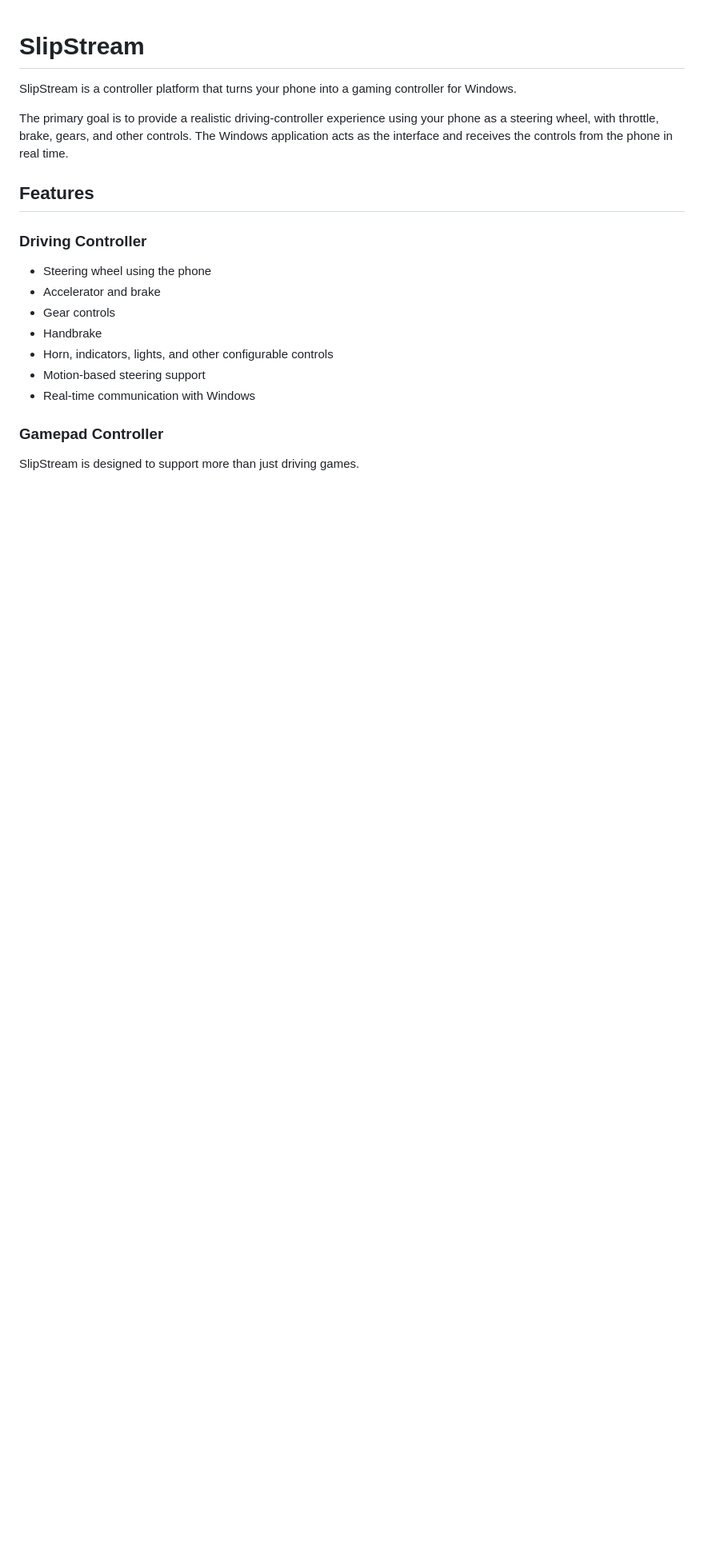
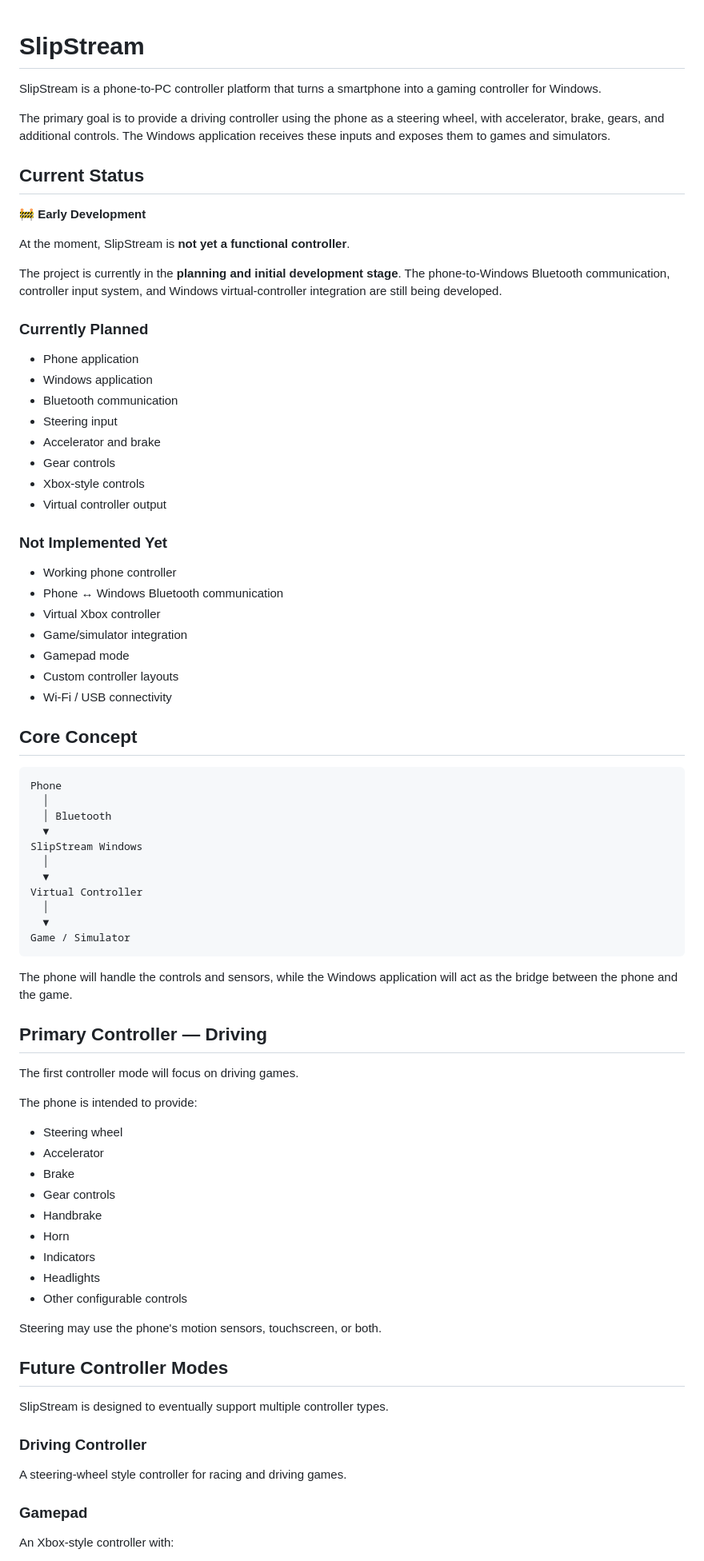
Before and after one commit to meetshah141106/SlipStream, a Markdown page: README.md, the part around one of its changes. Shown at 80% size. GitHub-like rendering; blank space fills up the shorter version.

````diff
--- a/README.md
+++ b/README.md
@@ -1,22 +1,83 @@
 # SlipStream
 
-SlipStream is a controller platform that turns your phone into a gaming controller for Windows.
+SlipStream is a phone-to-PC controller platform that turns a smartphone into a gaming controller for Windows.
 
-The primary goal is to provide a realistic driving-controller experience using your phone as a steering wheel, with throttle, brake, gears, and other controls. The Windows application acts as the interface and receives the controls from the phone in real time.
+The primary goal is to provide a driving controller using the phone as a steering wheel, with accelerator, brake, gears, and additional controls. The Windows application receives these inputs and exposes them to games and simulators.
 
-## Features
+## Current Status
+
+🚧 **Early Development**
+
+At the moment, SlipStream is **not yet a functional controller**.
+
+The project is currently in the **planning and initial development stage**. The phone-to-Windows Bluetooth communication, controller input system, and Windows virtual-controller integration are still being developed.
+
+### Currently Planned
+
+* Phone application
+* Windows application
+* Bluetooth communication
+* Steering input
+* Accelerator and brake
+* Gear controls
+* Xbox-style controls
+* Virtual controller output
+
+### Not Implemented Yet
+
+* Working phone controller
+* Phone ↔ Windows Bluetooth communication
+* Virtual Xbox controller
+* Game/simulator integration
+* Gamepad mode
+* Custom controller layouts
+* Wi-Fi / USB connectivity
+
+## Core Concept
+
+```text
+Phone
+  │
+  │ Bluetooth
+  ▼
+SlipStream Windows
+  │
+  ▼
+Virtual Controller
+  │
+  ▼
+Game / Simulator
+```
+
+The phone will handle the controls and sensors, while the Windows application will act as the bridge between the phone and the game.
+
+## Primary Controller — Driving
+
+The first controller mode will focus on driving games.
+
+The phone is intended to provide:
+
+* Steering wheel
+* Accelerator
+* Brake
+* Gear controls
+* Handbrake
+* Horn
+* Indicators
+* Headlights
+* Other configurable controls
+
+Steering may use the phone's motion sensors, touchscreen, or both.
+
+## Future Controller Modes
+
+SlipStream is designed to eventually support multiple controller types.
 
 ### Driving Controller
 
-* Steering wheel using the phone
-* Accelerator and brake
-* Gear controls
-* Handbrake
-* Horn, indicators, lights, and other configurable controls
-* Motion-based steering support
-* Real-time communication with Windows
+A steering-wheel style controller for racing and driving games.
 
-### Gamepad Controller
+### Gamepad
 
-SlipStream is designed to support more than just driving games.
+An Xbox-style controller with:
 
````
Also changed, not shown: other parts of README.md (+112 -38 lines).
